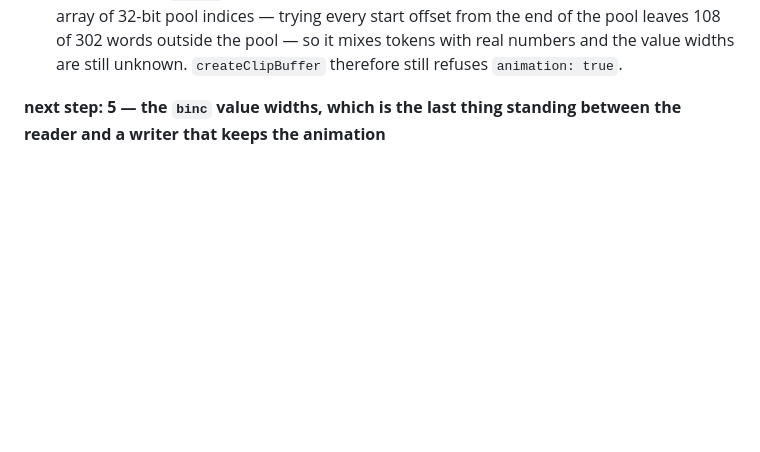
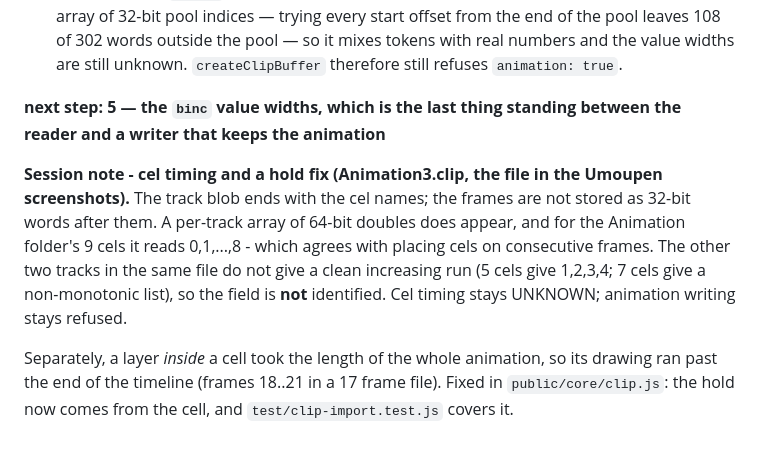
Before and after one commit to Riju2007123/TvMini, a Markdown page: REA-TASK.md, the part around the change. Drawn GitHub-style; blank space fills up the shorter version.

Commit message:
Log the cel timing probe and the cell hold fix

```diff
--- a/REA-TASK.md
+++ b/REA-TASK.md
@@ -183,3 +183,19 @@ What is missing, and is this task:
 
 **next step: 5 — the `binc` value widths, which is the last thing standing
 between the reader and a writer that keeps the animation**
+
+
+
+**Session note - cel timing and a hold fix (Animation3.clip, the file in the
+Umoupen screenshots).** The track blob ends with the cel names; the frames are
+not stored as 32-bit words after them. A per-track array of 64-bit doubles does
+appear, and for the Animation folder's 9 cels it reads 0,1,...,8 - which agrees
+with placing cels on consecutive frames. The other two tracks in the same file
+do not give a clean increasing run (5 cels give 1,2,3,4; 7 cels give a
+non-monotonic list), so the field is **not** identified. Cel timing stays
+UNKNOWN; animation writing stays refused.
+
+Separately, a layer *inside* a cell took the length of the whole animation, so
+its drawing ran past the end of the timeline (frames 18..21 in a 17 frame
+file). Fixed in `public/core/clip.js`: the hold now comes from the cell, and
+`test/clip-import.test.js` covers it.
```
